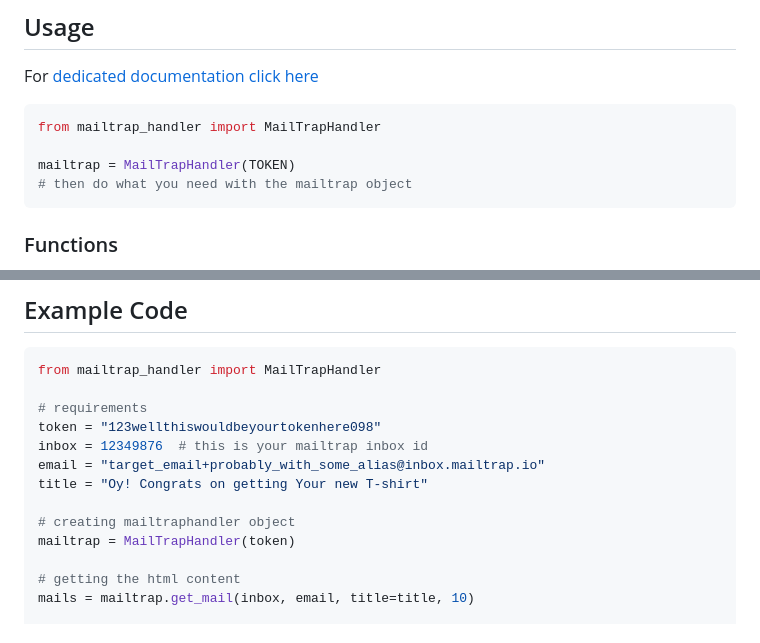
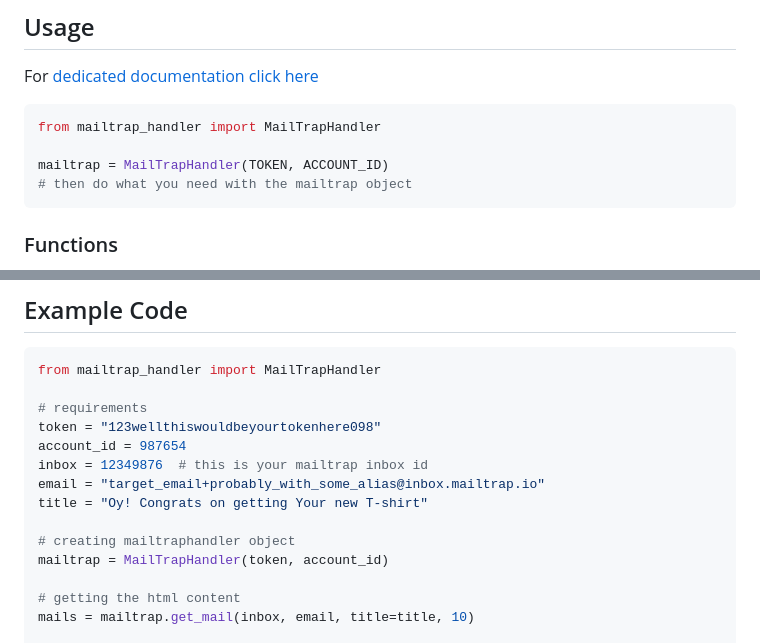
Before and after one commit to trustedshops-public/python-mailtrap-handler, a Markdown page: README.md, 2 parts joined by grey strips. Drawn GitHub-style.

Commit message:
fix: fixing readme file

````diff
--- a/README.md
+++ b/README.md
@@ -26,7 +26,7 @@ For [dedicated documentation click here](https://trustedshops-public.github.io/p
 ```python
 from mailtrap_handler import MailTrapHandler
 
-mailtrap = MailTrapHandler(TOKEN)
+mailtrap = MailTrapHandler(TOKEN, ACCOUNT_ID)
 # then do what you need with the mailtrap object
 ```
 
@@ -69,12 +69,13 @@ from mailtrap_handler import MailTrapHandler
 
 # requirements
 token = "123wellthiswouldbeyourtokenhere098"
+account_id = 987654
 inbox = 12349876  # this is your mailtrap inbox id
 email = "target_email+probably_with_some_alias@inbox.mailtrap.io"
 title = "Oy! Congrats on getting Your new T-shirt"
 
 # creating mailtraphandler object
-mailtrap = MailTrapHandler(token)
+mailtrap = MailTrapHandler(token, account_id)
 
 # getting the html content
 mails = mailtrap.get_mail(inbox, email, title=title, 10)
````
